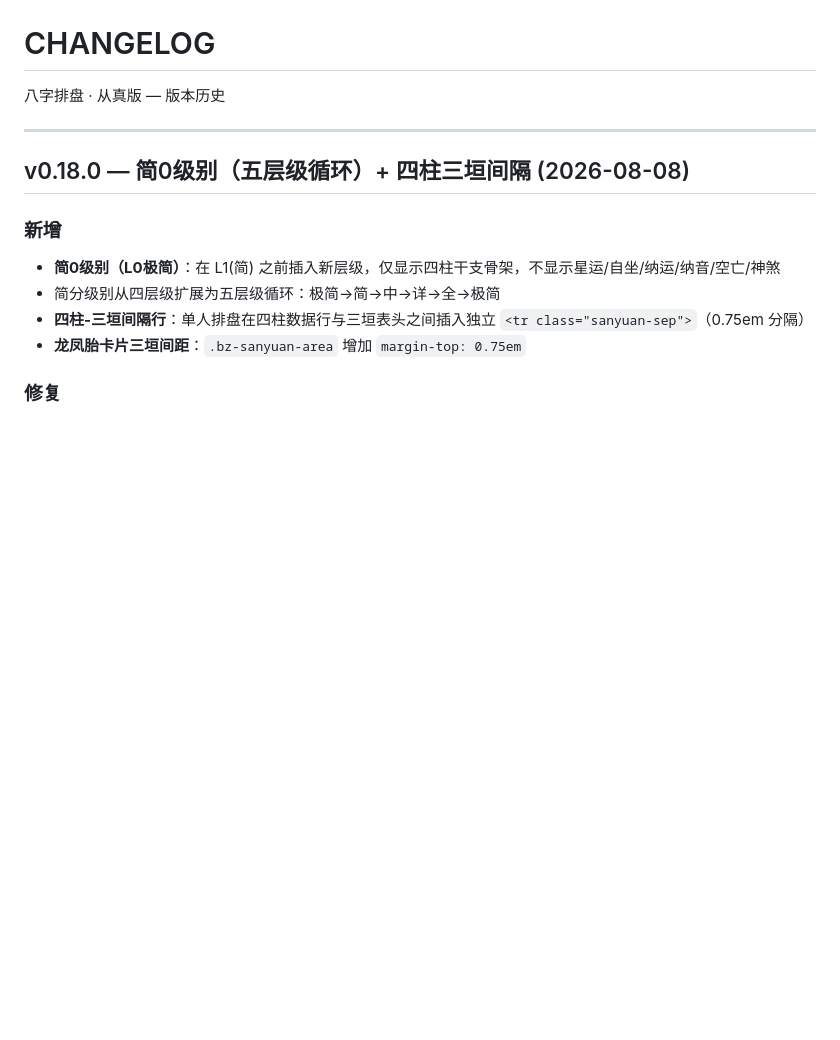
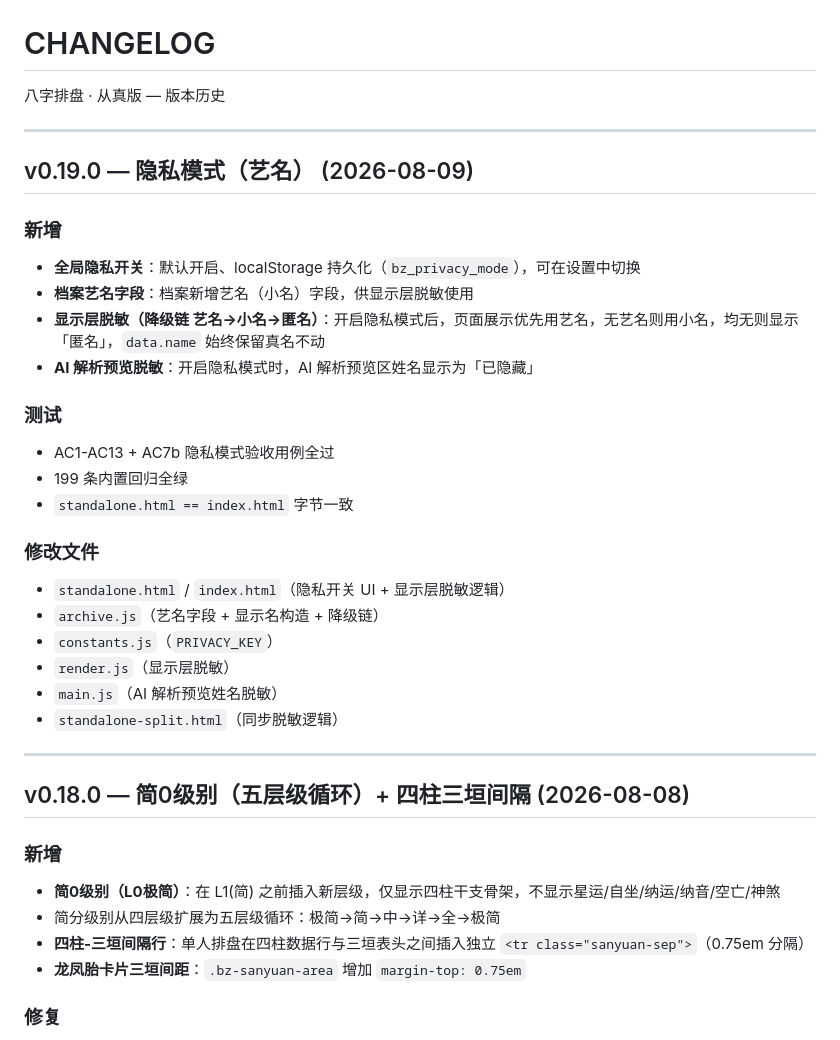
Before and after one commit to bangshun2025/bazi-paipan, a Markdown page: CHANGELOG.md, the part around the change. Drawn GitHub-style; blank space fills up the shorter version.

Commit message:
v0.19.0: 更新 CHANGELOG（发布线上）

```diff
--- a/CHANGELOG.md
+++ b/CHANGELOG.md
@@ -1,6 +1,29 @@
 # CHANGELOG
 
 八字排盘 · 从真版 — 版本历史
+
+---
+
+## v0.19.0 — 隐私模式（艺名） (2026-08-09)
+
+### 新增
+- **全局隐私开关**：默认开启、localStorage 持久化（`bz_privacy_mode`），可在设置中切换
+- **档案艺名字段**：档案新增艺名（小名）字段，供显示层脱敏使用
+- **显示层脱敏（降级链 艺名→小名→匿名）**：开启隐私模式后，页面展示优先用艺名，无艺名则用小名，均无则显示「匿名」，`data.name` 始终保留真名不动
+- **AI 解析预览脱敏**：开启隐私模式时，AI 解析预览区姓名显示为「已隐藏」
+
+### 测试
+- AC1-AC13 + AC7b 隐私模式验收用例全过
+- 199 条内置回归全绿
+- `standalone.html == index.html` 字节一致
+
+### 修改文件
+- `standalone.html` / `index.html`（隐私开关 UI + 显示层脱敏逻辑）
+- `archive.js`（艺名字段 + 显示名构造 + 降级链）
+- `constants.js`（`PRIVACY_KEY`）
+- `render.js`（显示层脱敏）
+- `main.js`（AI 解析预览姓名脱敏）
+- `standalone-split.html`（同步脱敏逻辑）
 
 ---
 
```
